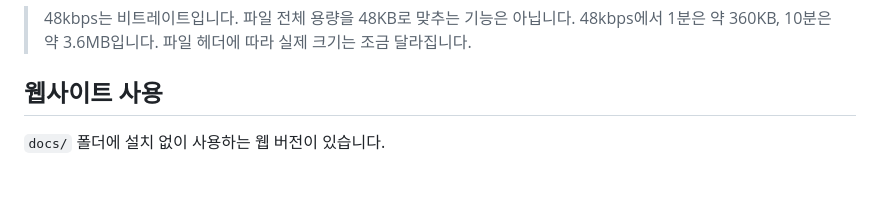
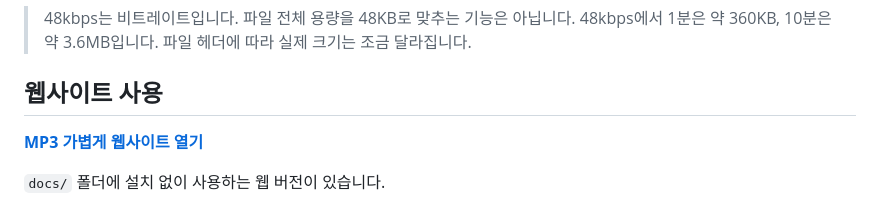
Before and after one commit to patrickdfg/mp3-compressor, a Markdown page: README.md, the part around the change. GitHub-like rendering; blank space fills up the shorter version.

Commit message:
Link to the live MP3 compression website

```diff
--- a/README.md
+++ b/README.md
@@ -5,6 +5,8 @@ MP3 파일 여러 개를 **48kbps**로 압축하는 한국어 웹사이트와 Wi
 > 48kbps는 비트레이트입니다. 파일 전체 용량을 48KB로 맞추는 기능은 아닙니다. 48kbps에서 1분은 약 360KB, 10분은 약 3.6MB입니다. 파일 헤더에 따라 실제 크기는 조금 달라집니다.
 
 ## 웹사이트 사용
+
+[**MP3 가볍게 웹사이트 열기**](https://patrickdfg.github.io/mp3-compressor/)
 
 `docs/` 폴더에 설치 없이 사용하는 웹 버전이 있습니다.
 
```
